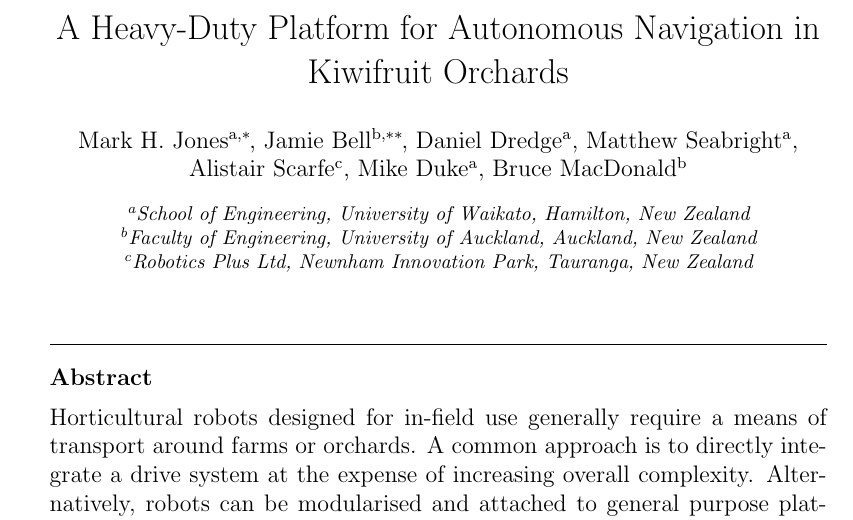
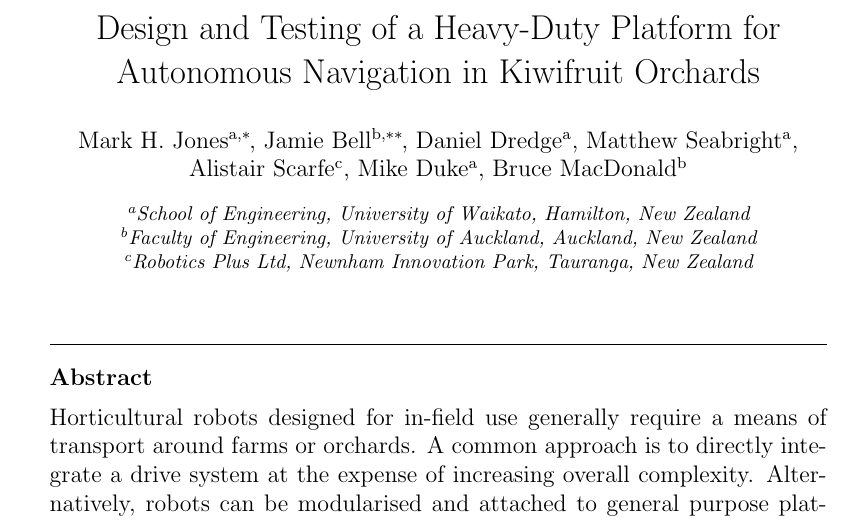
Before and after one commit to MarkHedleyJones/paper_autonomousPlatform, a LaTeX paper (elsarticle-template-5-harv.tex): part of page 1 of 39, cut at the place of the change. Compiled offline with pdfLaTeX.

Commit message:
Changed title to Design and Testing of a Heavy-Duty...

```diff
--- a/elsarticle-template-5-harv.tex
+++ b/elsarticle-template-5-harv.tex
@@ -43,7 +43,7 @@
 \begin{document}
 \begin{frontmatter}
 
-\title{A Heavy-Duty Platform for Autonomous Navigation in Kiwifruit Orchards}
+\title{Design and Testing of a Heavy-Duty Platform for Autonomous Navigation in Kiwifruit Orchards}
 
 \author[UoW]{Mark H. Jones\corref{mjemail}}
 \cortext[mjemail]{markhedleyjones@gmail.com}
```
